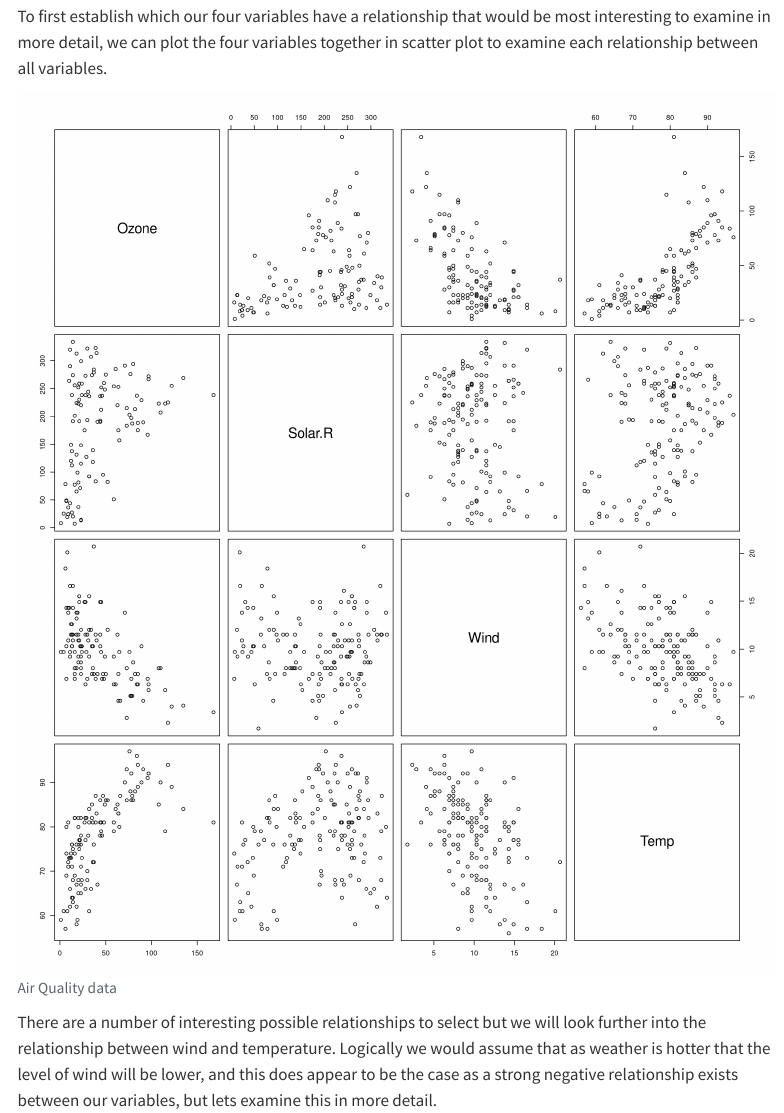
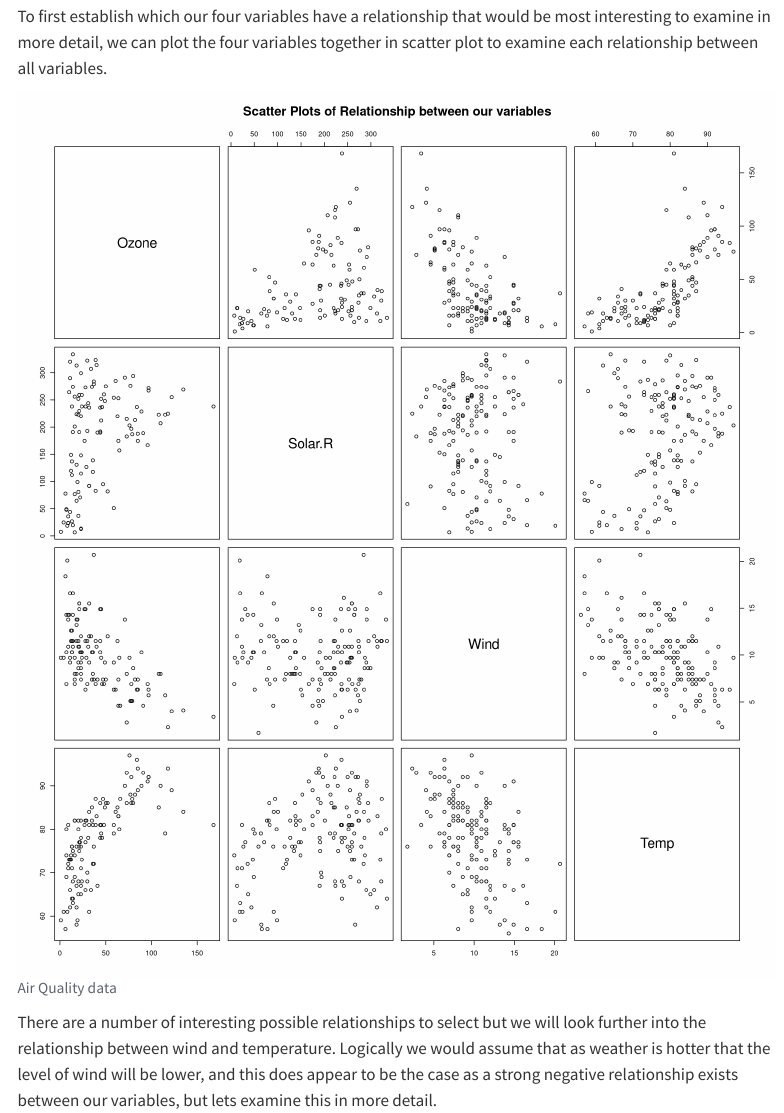
Before and after one commit to seancassidy24/rhomework2, a Quarto document (21212291 Homework 1.qmd): the page in a window 1100 px wide, from 940 px down. Rendered offline with R 4.5, knitr and Pandoc in place of Quarto, with nearby package versions; menus at the side of the page are left out.

Commit message:
Add plot title to improve formatting

````diff
--- a/21212291 Homework 1.qmd
+++ b/21212291 Homework 1.qmd
@@ -62,7 +62,7 @@ To first establish which our four variables have a relationship that would be mo
 #| fig-cap-location: bottom
 #| fig-width: 12
 #| fig-height: 14
-plot(airquality[1:4]) # produce generic scatter plots for all variables
+plot(airquality[1:4], main = "Scatter Plots of Relationship between our variables") # produce generic scatter plots for all variables
 ```
 
 There are a number of interesting possible relationships to select but we will look further into the relationship between wind and temperature. Logically we would assume that as weather is hotter that the level of wind will be lower, and this does appear to be the case as a strong negative relationship exists between our variables, but lets examine this in more detail.
````
